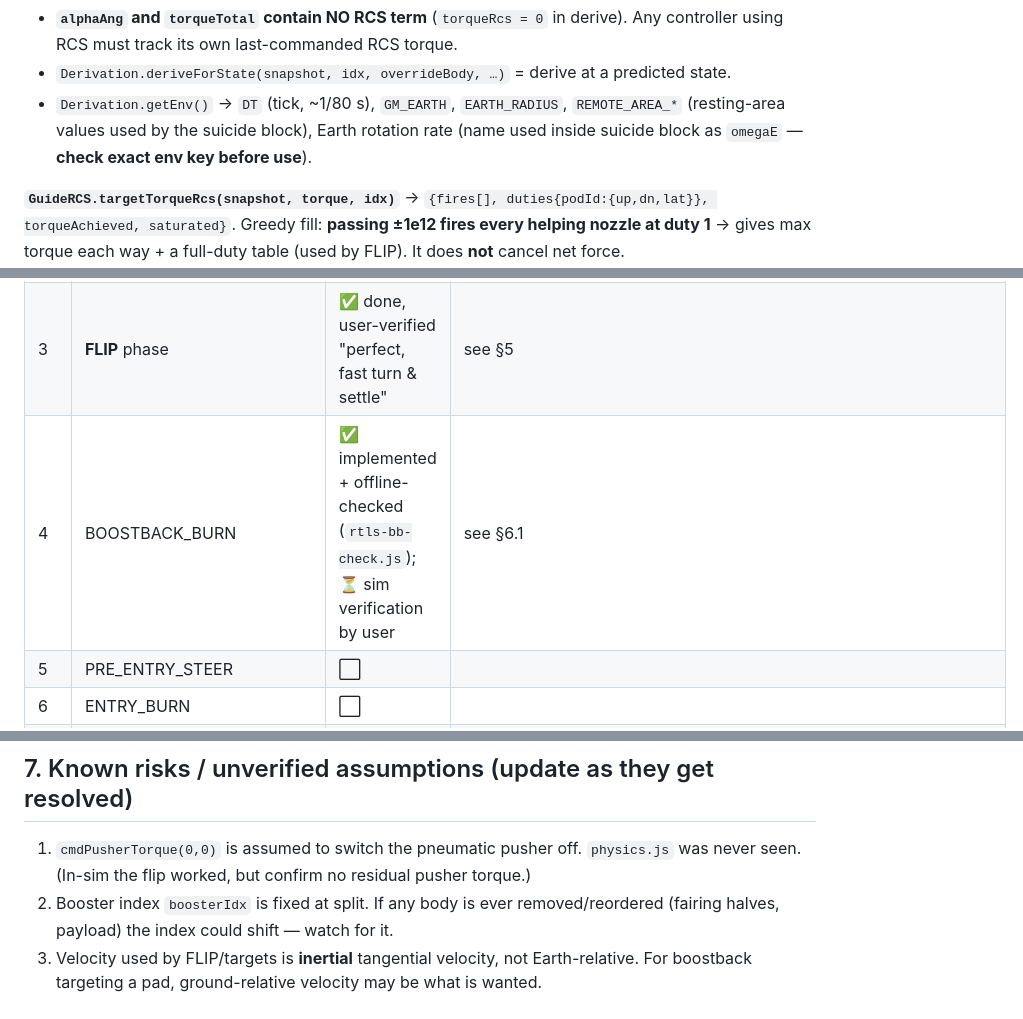
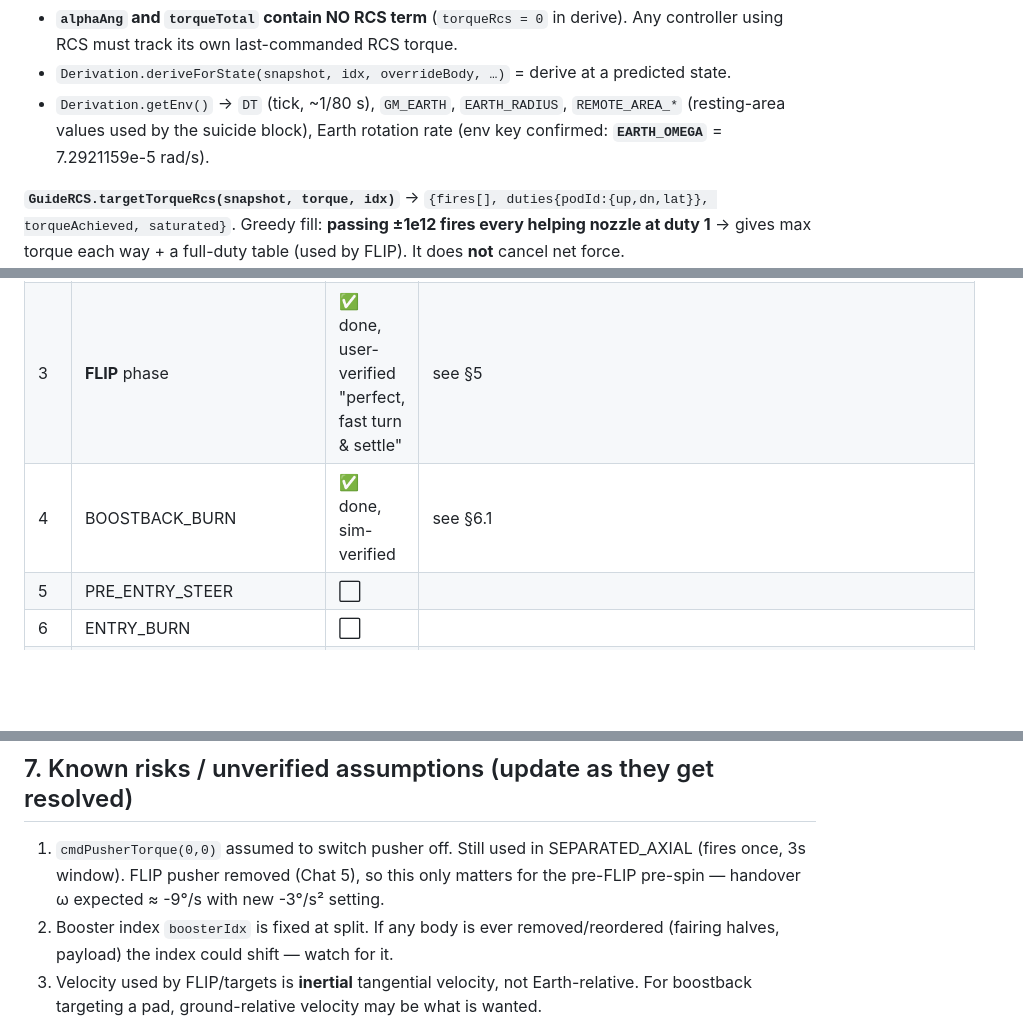
Before and after one commit to vela604/Project-Falcon-9, a Markdown page: plan.md, 3 parts joined by grey strips. Rendered like a GitHub page; blank space fills up the shorter version.

```diff
--- a/plan.md
+++ b/plan.md
@@ -82,7 +82,7 @@ torqueEnvironmental, sinAlpha, alphaDeg (AoA), earthSurfaceV, relVx/relVy/speedR
 - `Derivation.deriveForState(snapshot, idx, overrideBody, …)` = derive at a predicted state.
 - `Derivation.getEnv()` → `DT` (tick, ~1/80 s), `GM_EARTH`, `EARTH_RADIUS`,
   `REMOTE_AREA_*` (resting-area values used by the suicide block), Earth rotation rate
-  (name used inside suicide block as `omegaE` — **check exact env key before use**).
+  (env key confirmed: **`EARTH_OMEGA`** = 7.2921159e-5 rad/s).
 
 **`GuideRCS.targetTorqueRcs(snapshot, torque, idx)`** → `{fires[], duties{podId:{up,dn,lat}},
 torqueAchieved, saturated}`. Greedy fill: **passing ±1e12 fires every helping nozzle at
@@ -123,7 +123,7 @@ fast-forward workers rebuild guidance from `exportGuideState()` mid-flight.
 | 1 | `standardRTLS` block skeleton (7 phases, lifecycle, status, state) | ✅ done | at end of `FUNDAMENTAL_BLOCKS` |
 | 2 | Handover at end of `SEPARATED_AXIAL` → pusher off, RCS null, rtlsBlock.start(booster) | ✅ done | block ticks every tick in parallel with stage phases |
 | 3 | **FLIP** phase | ✅ done, user-verified "perfect, fast turn & settle" | see §5 |
-| 4 | BOOSTBACK_BURN | ✅ implemented + offline-checked (`rtls-bb-check.js`); ⏳ sim verification by user | see §6.1 |
+| 4 | BOOSTBACK_BURN | ✅ done, sim-verified | see §6.1 |
 | 5 | PRE_ENTRY_STEER | ⬜ | |
 | 6 | ENTRY_BURN | ⬜ | |
 | 7 | POST_ENTRY_STEER | ⬜ | |
@@ -231,8 +233,9 @@ until PRE_ENTRY_STEER exists; side-engine spool dv must be ≤ SIDE_CUT.
 
 ## 7. Known risks / unverified assumptions (update as they get resolved)
 
-1. `cmdPusherTorque(0,0)` is assumed to switch the pneumatic pusher off. `physics.js` was
-   never seen. (In-sim the flip worked, but confirm no residual pusher torque.)
+1. `cmdPusherTorque(0,0)` assumed to switch pusher off. Still used in SEPARATED_AXIAL
+   (fires once, 3s window). FLIP pusher removed (Chat 5), so this only matters for the
+   pre-FLIP pre-spin — handover ω expected ≈ -9°/s with new -3°/s² setting.
 2. Booster index `boosterIdx` is fixed at split. If any body is ever removed/reordered
    (fairing halves, payload) the index could shift — watch for it.
 3. Velocity used by FLIP/targets is **inertial** tangential velocity, not Earth-relative.
```
Also changed, not shown: other parts of plan.md (+17 -14 lines).
